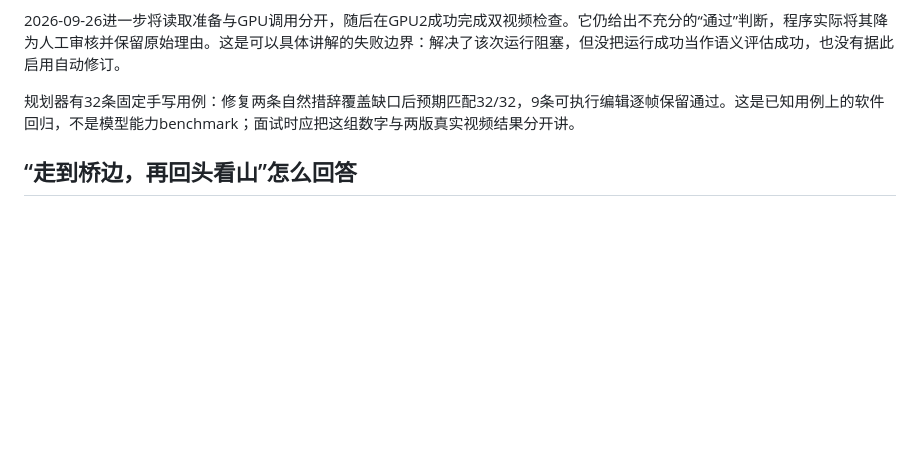
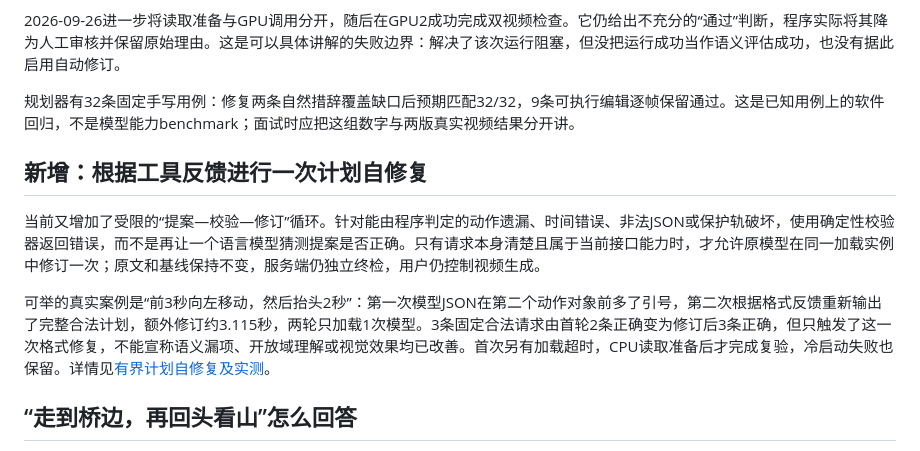
Before and after one commit to HuanYn/InteractWorld, a Markdown page: docs/creator-interview.md, the part around the change. GitHub-like rendering; blank space fills up the shorter version.

```diff
--- a/docs/creator-interview.md
+++ b/docs/creator-interview.md
@@ -37,6 +37,12 @@ InterActWorld 将首图、固定场景文本和按键时间线输入自训动作
 
 规划器有32条固定手写用例：修复两条自然措辞覆盖缺口后预期匹配32/32，9条可执行编辑逐帧保留通过。这是已知用例上的软件回归，不是模型能力benchmark；面试时应把这组数字与两版真实视频结果分开讲。
 
+## 新增：根据工具反馈进行一次计划自修复
+
+当前又增加了受限的“提案—校验—修订”循环。针对能由程序判定的动作遗漏、时间错误、非法JSON或保护轨破坏，使用确定性校验器返回错误，而不是再让一个语言模型猜测提案是否正确。只有请求本身清楚且属于当前接口能力时，才允许原模型在同一加载实例中修订一次；原文和基线保持不变，服务端仍独立终检，用户仍控制视频生成。
+
+可举的真实案例是“前3秒向左移动，然后抬头2秒”：第一次模型JSON在第二个动作对象前多了引号，第二次根据格式反馈重新输出了完整合法计划，额外修订约3.115秒，两轮只加载1次模型。3条固定合法请求由首轮2条正确变为修订后3条正确，但只触发了这一次格式修复，不能宣称语义漏项、开放域理解或视觉效果均已改善。首次另有加载超时，CPU读取准备后才完成复验，冷启动失败也保留。详情见[有界计划自修复及实测](creator-plan-repair.md)。
+
 ## “走到桥边，再回头看山”怎么回答
 
 先判断当前场景是否有可识别的桥、执行器是否有导航和人物朝向控制。这个版本没有三维地图、距离传感、目标导航或独立人物转身接口，不能把几个方向键解释成精确到达桥边。应澄清用户是否接受“向前移动一段，再旋转镜头观察山体”的近似镜头创作；不同意则明确不支持。若要可靠完成原任务，需要加入目标感知、可验证的状态/距离估计和分段闭环控制，再分别验证导航与生成器响应，而不是只改prompt。
```
Also changed, not shown: README.md (+2 -0 lines), docs/creator-plan-repair.md (added, +120 -0 lines).
